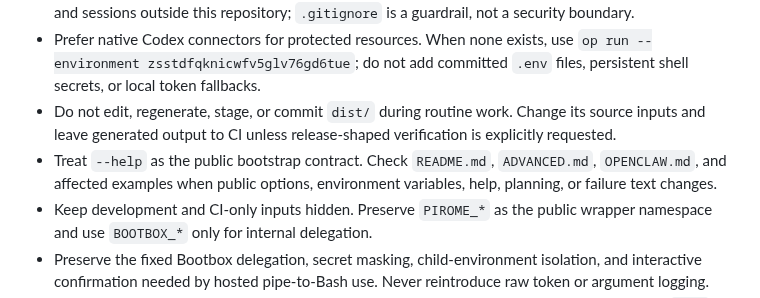
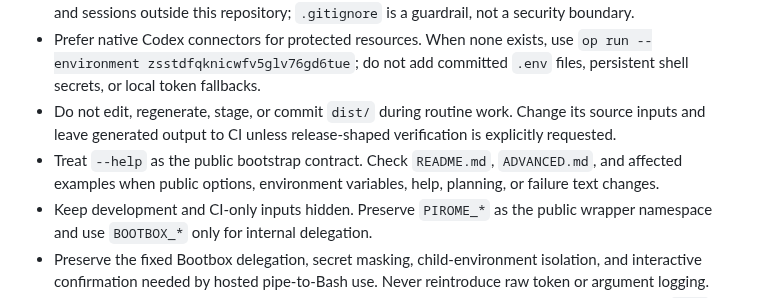
Before and after one commit to pirog/me, a Markdown page: AGENTS.md, the part around the change. Rendered like a GitHub page.

Commit message:
scope bootstrap help documentation checks

```diff
--- a/AGENTS.md
+++ b/AGENTS.md
@@ -54,9 +54,8 @@ its Codex plugin bundle.
   shell secrets, or local token fallbacks.
 - Do not edit, regenerate, stage, or commit `dist/` during routine work. Change its source inputs and
   leave generated output to CI unless release-shaped verification is explicitly requested.
-- Treat `--help` as the public bootstrap contract. Check `README.md`, `ADVANCED.md`, `OPENCLAW.md`,
-  and affected examples when public options, environment variables, help, planning, or failure text
-  changes.
+- Treat `--help` as the public bootstrap contract. Check `README.md`, `ADVANCED.md`, and affected
+  examples when public options, environment variables, help, planning, or failure text changes.
 - Keep development and CI-only inputs hidden. Preserve `PIROME_*` as the public wrapper namespace
   and use `BOOTBOX_*` only for internal delegation.
 - Preserve the fixed Bootbox delegation, secret masking, child-environment isolation, and interactive
```
